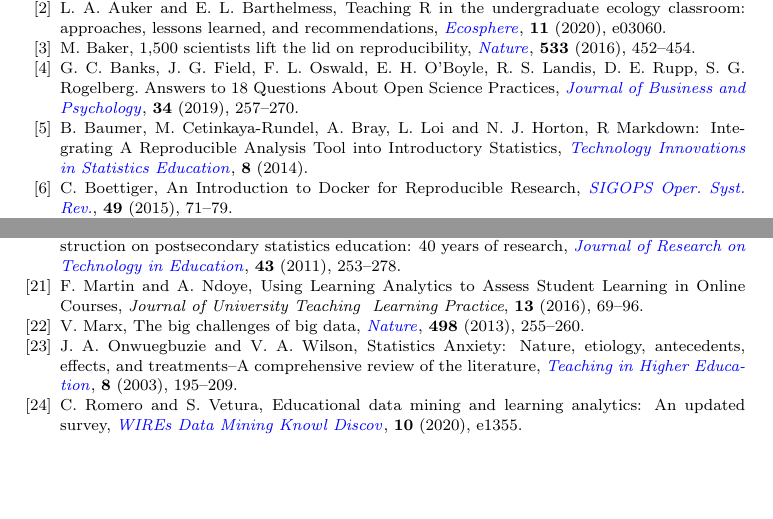
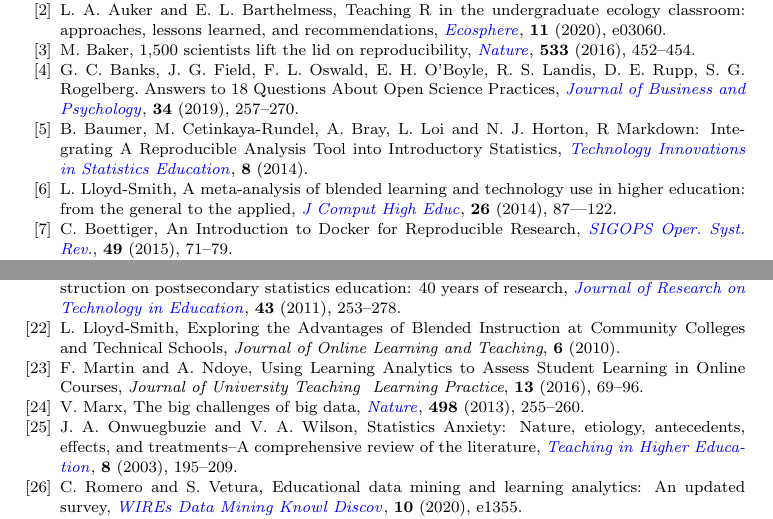
Before and after one commit to BioDataScience-Course/teaching_data_science_in_biology, a LaTeX document (docs/template.tex): two parts of pages 1 and 2 of 2, joined at a grey line, cut so that both start at the same text, the shorter picture padded with empty space. Compiled offline with pdfLaTeX.

Commit message:
addition of the citations proposed by Frederique

```diff
--- a/docs/template.tex
+++ b/docs/template.tex
@@ -175,6 +175,11 @@ $body$
      \newblock R Markdown: Integrating A Reproducible Analysis Tool into Introductory Statistics,
      \newblock \emph{Technology Innovations in Statistics Education}, \textbf{8} (2014).
 
+\bibitem{Bernard2014} [10.1007/s12528-013-9077-3]
+     \newblock  L. Lloyd-Smith,
+     \newblock A meta-analysis of blended learning and technology use in higher education: from the general to the applied,
+     \newblock \emph{J Comput High Educ}, \textbf{26} (2014), 87–-122.
+
 \bibitem{Boettiger2015} [10.1145/2723872.2723882]
      \newblock  C. Boettiger,
      \newblock An Introduction to Docker for Reproducible Research,
@@ -250,6 +255,11 @@ $body$
      \newblock A meta-analysis examining the impact of computer-assisted instruction on postsecondary statistics education: 40 years of research,
      \newblock \emph{Journal of Research on Technology in Education}, \textbf{43} (2011), 253--278.
 
+\bibitem{Lloyd-smith2010}
+     \newblock  L. Lloyd-Smith,
+     \newblock Exploring the Advantages of Blended Instruction at Community Colleges and Technical Schools,
+     \newblock \emph{Journal of Online Learning and Teaching}, \textbf{6} (2010).
+
 \bibitem{Martin2016}
      \newblock  F. Martin and A. Ndoye,
      \newblock Using Learning Analytics to Assess Student Learning in Online Courses,
```
